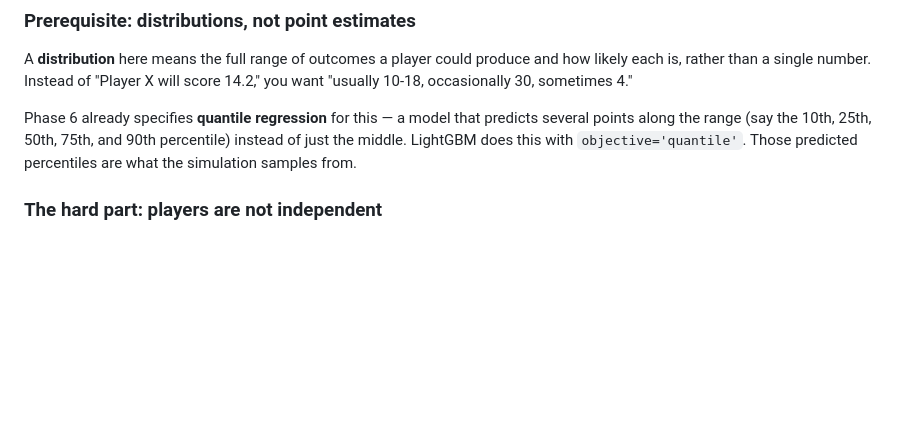
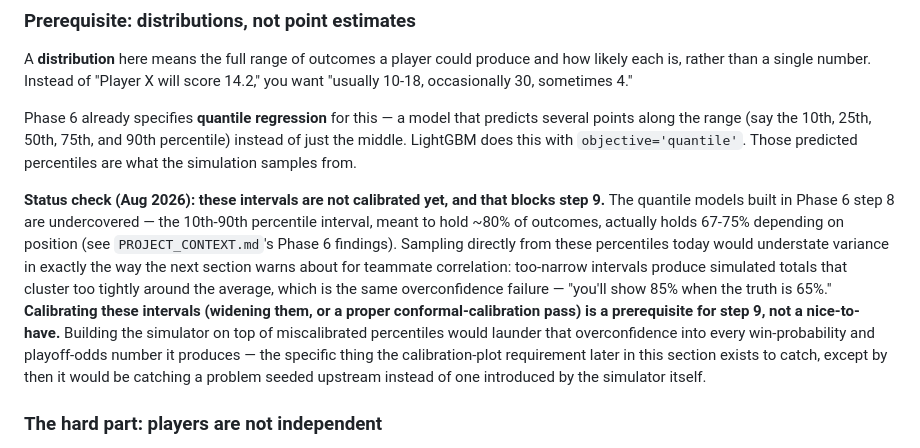
Before and after one commit to RohanBhavsar-git/fanteasy-notebook, a Markdown page: fanteasy-notebook/PHASE_2B_6_SPEC.md, the part around the change. Drawn GitHub-style; blank space fills up the shorter version.

Commit message:
Note quantile undercoverage as a blocker for Phase 6.5 step 9
The step 8 quantile models are undercovered (10th-90th interval holds
67-75% of outcomes, not ~80%) -- sampling directly from them would
seed the simulation with the same overconfidence failure the
teammate-correlation section already warns about. Flagging calibration
as a prerequisite for step 9 rather than letting it surface later as a
miscalibrated win-probability the simulator gets blamed for.

Co-Authored-By: Claude Sonnet 5 <noreply@anthropic.com>

```diff
--- a/fanteasy-notebook/PHASE_2B_6_SPEC.md
+++ b/fanteasy-notebook/PHASE_2B_6_SPEC.md
@@ -298,6 +298,23 @@ predicts several points along the range (say the 10th, 25th, 50th, 75th, and
 `objective='quantile'`. Those predicted percentiles are what the simulation
 samples from.
 
+**Status check (Aug 2026): these intervals are not calibrated yet, and that
+blocks step 9.** The quantile models built in Phase 6 step 8 are undercovered
+— the 10th-90th percentile interval, meant to hold ~80% of outcomes, actually
+holds 67-75% depending on position (see `PROJECT_CONTEXT.md`'s Phase 6
+findings). Sampling directly from these percentiles today would understate
+variance in exactly the way the next section warns about for teammate
+correlation: too-narrow intervals produce simulated totals that cluster too
+tightly around the average, which is the same overconfidence failure —
+"you'll show 85% when the truth is 65%." **Calibrating these intervals
+(widening them, or a proper conformal-calibration pass) is a prerequisite for
+step 9, not a nice-to-have.** Building the simulator on top of miscalibrated
+percentiles would launder that overconfidence into every win-probability and
+playoff-odds number it produces — the specific thing the calibration-plot
+requirement later in this section exists to catch, except by then it would be
+catching a problem seeded upstream instead of one introduced by the simulator
+itself.
+
 ### The hard part: players are not independent
 
 The naive approach samples each of your 9 starters separately, as if their
```
